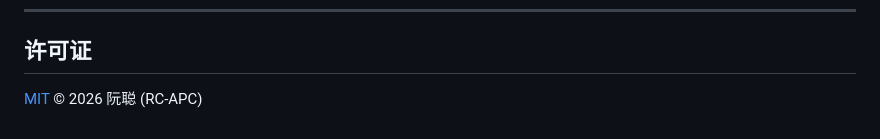
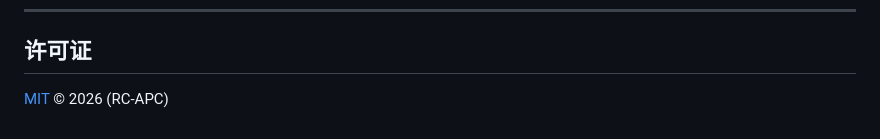
Before and after one commit to RC-APC/web-to-kindle, a Markdown page: README.md, the part around the change. GitHub-like rendering.

Commit message:
Update copyright notice in README.md

```diff
--- a/README.md
+++ b/README.md
@@ -174,4 +174,4 @@
 
 ## 许可证
 
-[MIT](LICENSE) © 2026 阮聪 (RC-APC)
+[MIT](LICENSE) © 2026 (RC-APC)
```
